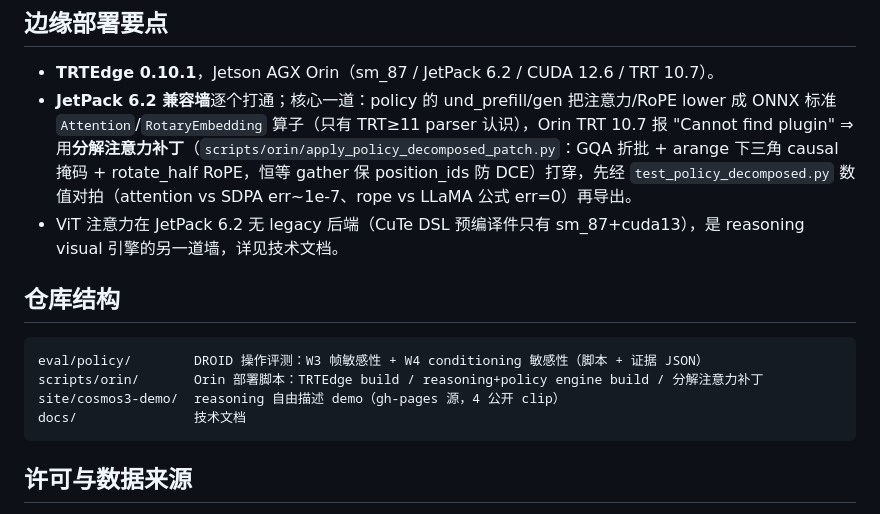
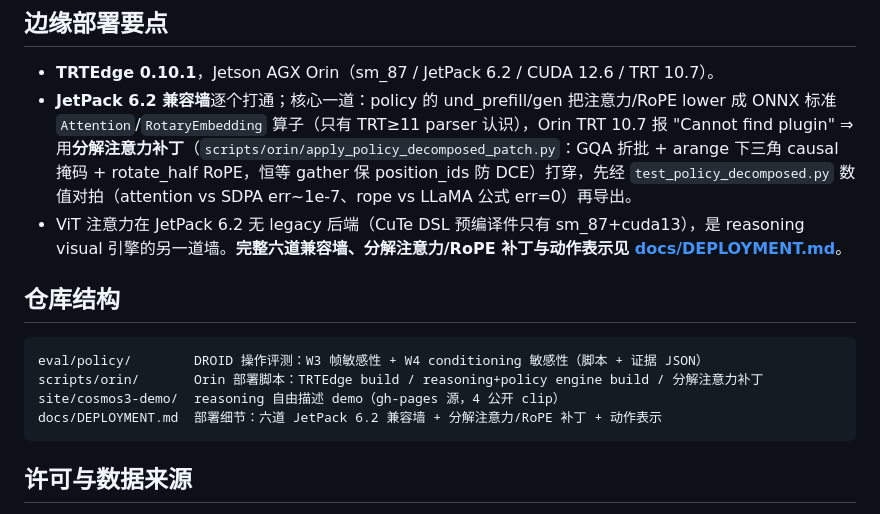
Before and after one commit to ranpin/cosmos3-edge, a Markdown page: README.md, the part around the change. Rendered like a GitHub page.

Commit message:
add DEPLOYMENT.md (deployment details from alpamayo-edge)

````diff
--- a/README.md
+++ b/README.md
@@ -49,7 +49,7 @@ Cosmos3-Edge = **2B VL reasoner + rectified-flow 扩散动作专家**（MoT 单
   掩码 + rotate_half RoPE，恒等 gather 保 position_ids 防 DCE）打穿，先经 `test_policy_decomposed.py`
   数值对拍（attention vs SDPA err~1e-7、rope vs LLaMA 公式 err=0）再导出。
 - ViT 注意力在 JetPack 6.2 无 legacy 后端（CuTe DSL 预编译件只有 sm_87+cuda13），是 reasoning visual
-  引擎的另一道墙，详见技术文档。
+  引擎的另一道墙。**完整六道兼容墙、分解注意力/RoPE 补丁与动作表示见 [docs/DEPLOYMENT.md](docs/DEPLOYMENT.md)**。
 
 ## 仓库结构
 
@@ -57,7 +57,7 @@ Cosmos3-Edge = **2B VL reasoner + rectified-flow 扩散动作专家**（MoT 单
 eval/policy/        DROID 操作评测：W3 帧敏感性 + W4 conditioning 敏感性（脚本 + 证据 JSON）
 scripts/orin/       Orin 部署脚本：TRTEdge build / reasoning+policy engine build / 分解注意力补丁
 site/cosmos3-demo/  reasoning 自由描述 demo（gh-pages 源，4 公开 clip）
-docs/               技术文档
+docs/DEPLOYMENT.md  部署细节：六道 JetPack 6.2 兼容墙 + 分解注意力/RoPE 补丁 + 动作表示
 ```
 
 ## 许可与数据来源
````
Also changed, not shown: docs/DEPLOYMENT.md (added, +64 -0 lines).
